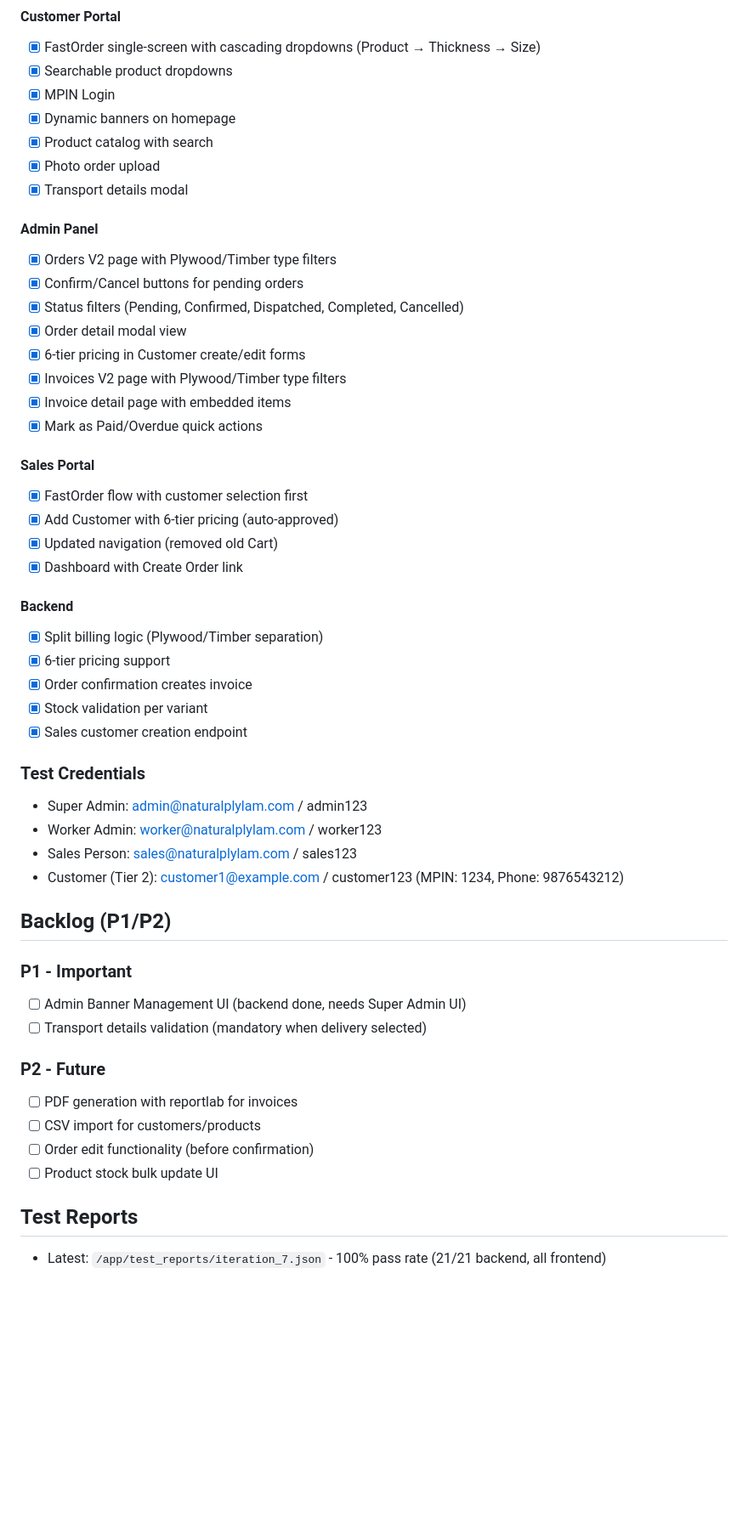
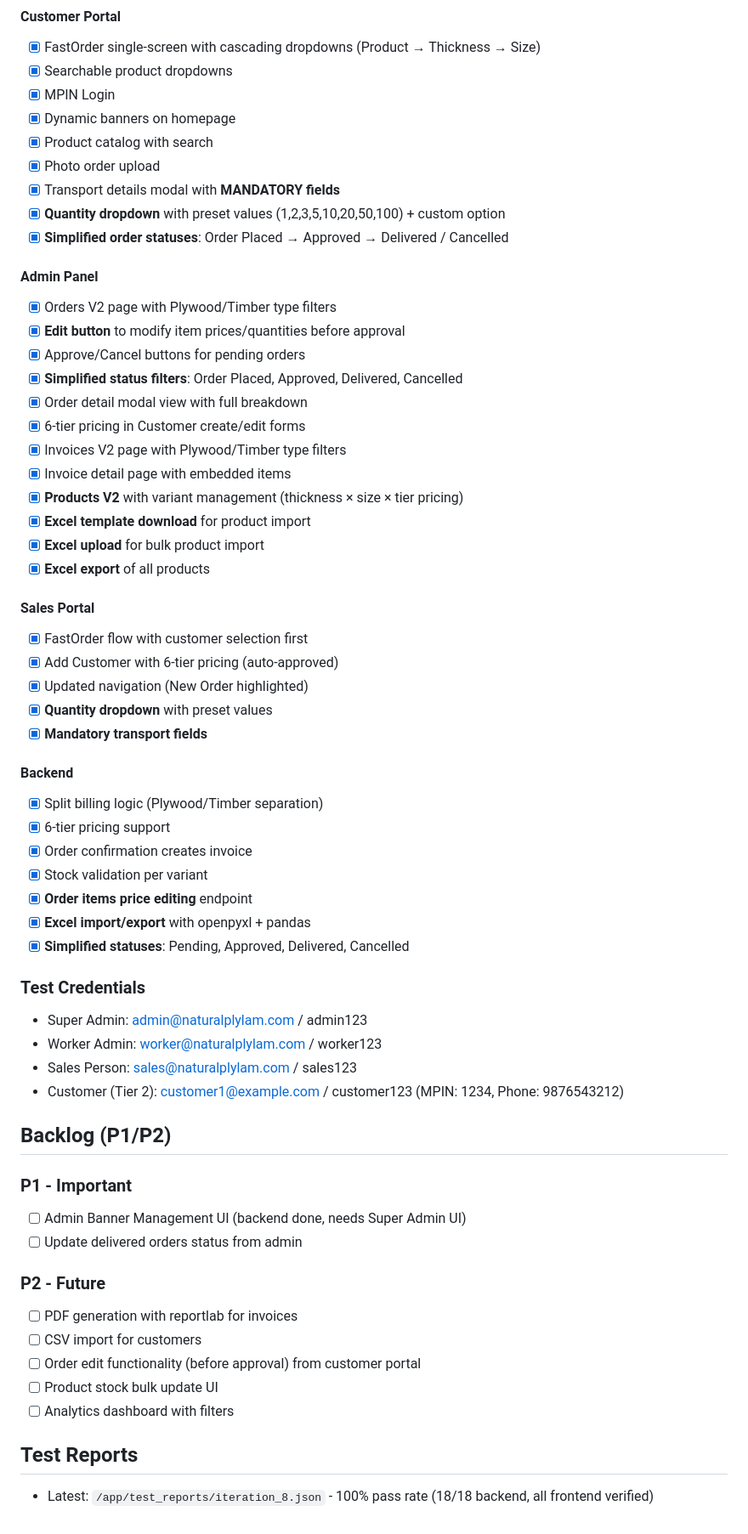
Before and after one commit to RohitSolanki021/Timber-App, a Markdown page: memory/PRD.md, the part around one of its changes. Shown at 85% size. GitHub-like rendering; blank space fills up the shorter version.

Commit message:
auto-commit for 0633ba41-7cc1-4c45-9ff4-49fe5c368044

```diff
--- a/memory/PRD.md
+++ b/memory/PRD.md
@@ -48,30 +55,39 @@ Transform the application into a direct B2B Plywood/Timber ordering system with:
 - [x] Dynamic banners on homepage
 - [x] Product catalog with search
 - [x] Photo order upload
-- [x] Transport details modal
+- [x] Transport details modal with **MANDATORY fields**
+- [x] **Quantity dropdown** with preset values (1,2,3,5,10,20,50,100) + custom option
+- [x] **Simplified order statuses**: Order Placed → Approved → Delivered / Cancelled
 
 #### Admin Panel
 - [x] Orders V2 page with Plywood/Timber type filters
-- [x] Confirm/Cancel buttons for pending orders
-- [x] Status filters (Pending, Confirmed, Dispatched, Completed, Cancelled)
-- [x] Order detail modal view
+- [x] **Edit button** to modify item prices/quantities before approval
+- [x] Approve/Cancel buttons for pending orders
+- [x] **Simplified status filters**: Order Placed, Approved, Delivered, Cancelled
+- [x] Order detail modal view with full breakdown
 - [x] 6-tier pricing in Customer create/edit forms
 - [x] Invoices V2 page with Plywood/Timber type filters
 - [x] Invoice detail page with embedded items
-- [x] Mark as Paid/Overdue quick actions
+- [x] **Products V2** with variant management (thickness × size × tier pricing)
+- [x] **Excel template download** for product import
+- [x] **Excel upload** for bulk product import
+- [x] **Excel export** of all products
 
 #### Sales Portal
 - [x] FastOrder flow with customer selection first
 - [x] Add Customer with 6-tier pricing (auto-approved)
-- [x] Updated navigation (removed old Cart)
-- [x] Dashboard with Create Order link
+- [x] Updated navigation (New Order highlighted)
+- [x] **Quantity dropdown** with preset values
+- [x] **Mandatory transport fields**
 
 #### Backend
 - [x] Split billing logic (Plywood/Timber separation)
 - [x] 6-tier pricing support
 - [x] Order confirmation creates invoice
 - [x] Stock validation per variant
-- [x] Sales customer creation endpoint
+- [x] **Order items price editing** endpoint
+- [x] **Excel import/export** with openpyxl + pandas
+- [x] **Simplified statuses**: Pending, Approved, Delivered, Cancelled
 
 ### Test Credentials
 - Super Admin: admin@naturalplylam.com / admin123
@@ -83,13 +99,14 @@ Transform the application into a direct B2B Plywood/Timber ordering system with:
 
 ### P1 - Important
 - [ ] Admin Banner Management UI (backend done, needs Super Admin UI)
-- [ ] Transport details validation (mandatory when delivery selected)
+- [ ] Update delivered orders status from admin
 
 ### P2 - Future
 - [ ] PDF generation with reportlab for invoices
-- [ ] CSV import for customers/products
-- [ ] Order edit functionality (before confirmation)
+- [ ] CSV import for customers
+- [ ] Order edit functionality (before approval) from customer portal
 - [ ] Product stock bulk update UI
+- [ ] Analytics dashboard with filters
 
 ## Test Reports
-- Latest: `/app/test_reports/iteration_7.json` - 100% pass rate (21/21 backend, all frontend)
+- Latest: `/app/test_reports/iteration_8.json` - 100% pass rate (18/18 backend, all frontend verified)
```
Also changed, not shown: other parts of memory/PRD.md (+8 -1 lines).
